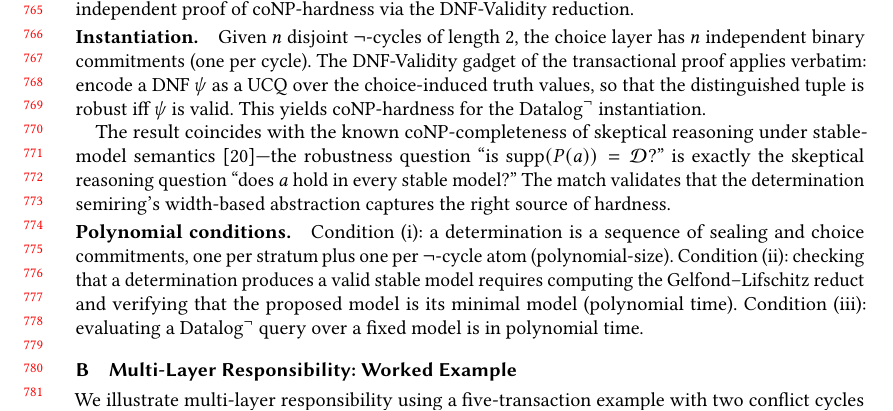
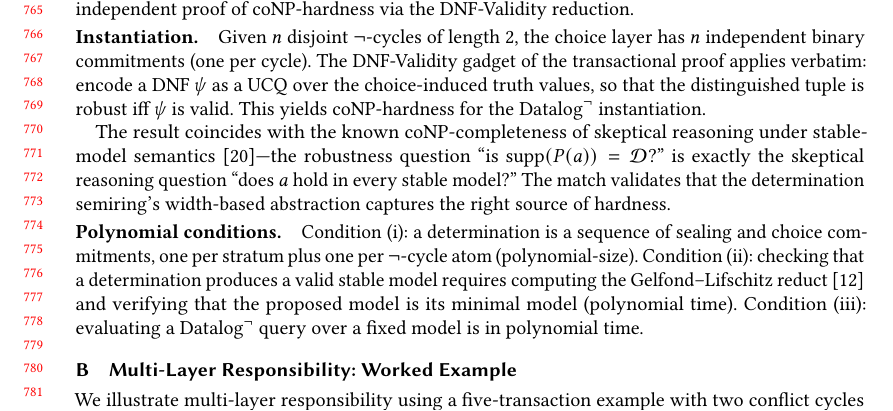
Before and after one commit to jhellerstein/provenance, a LaTeX paper (main.tex): part of page 16 of 37, cut so that both start at the same text. Compiled offline with pdfLaTeX.

Commit message:
Add Gelfond-Lifschitz citation for poly-time stable model verification

```diff
--- a/main.tex
+++ b/main.tex
@@ -1690,8 +1690,9 @@ Condition~(i): a determination is a sequence of sealing and choice
 commitments, one per stratum plus one per $\neg$-cycle atom
 (polynomial-size).
 Condition~(ii): checking that a determination produces a valid stable
-model requires computing the Gelfond--Lifschitz reduct and verifying
-that the proposed model is its minimal model (polynomial time).
+model requires computing the Gelfond--Lifschitz
+reduct~\cite{gelfond1988stable} and verifying that the proposed model
+is its minimal model (polynomial time).
 Condition~(iii): evaluating a $\mbox{Datalog}^\neg$ query over a fixed model is in
 polynomial time.
 
```
